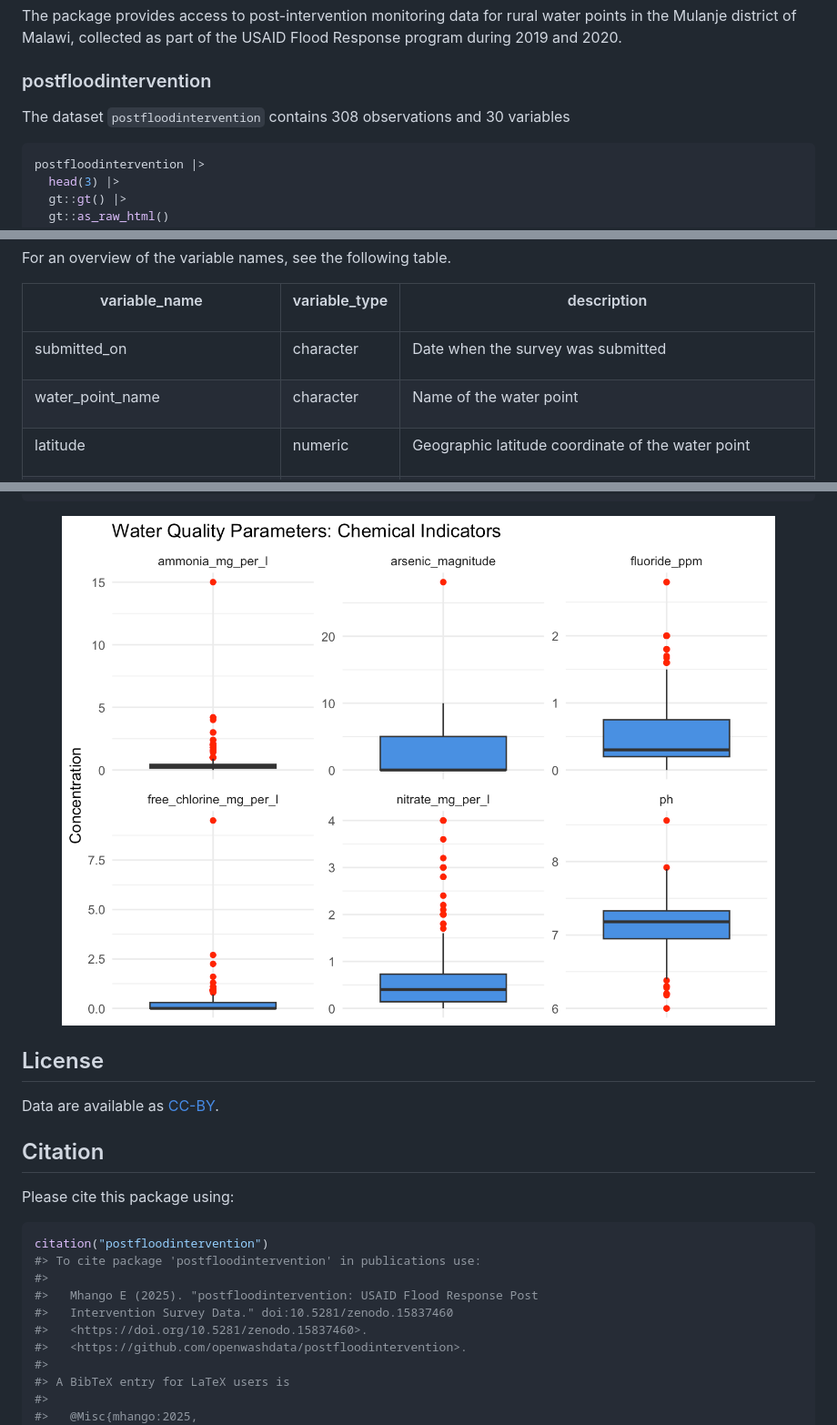
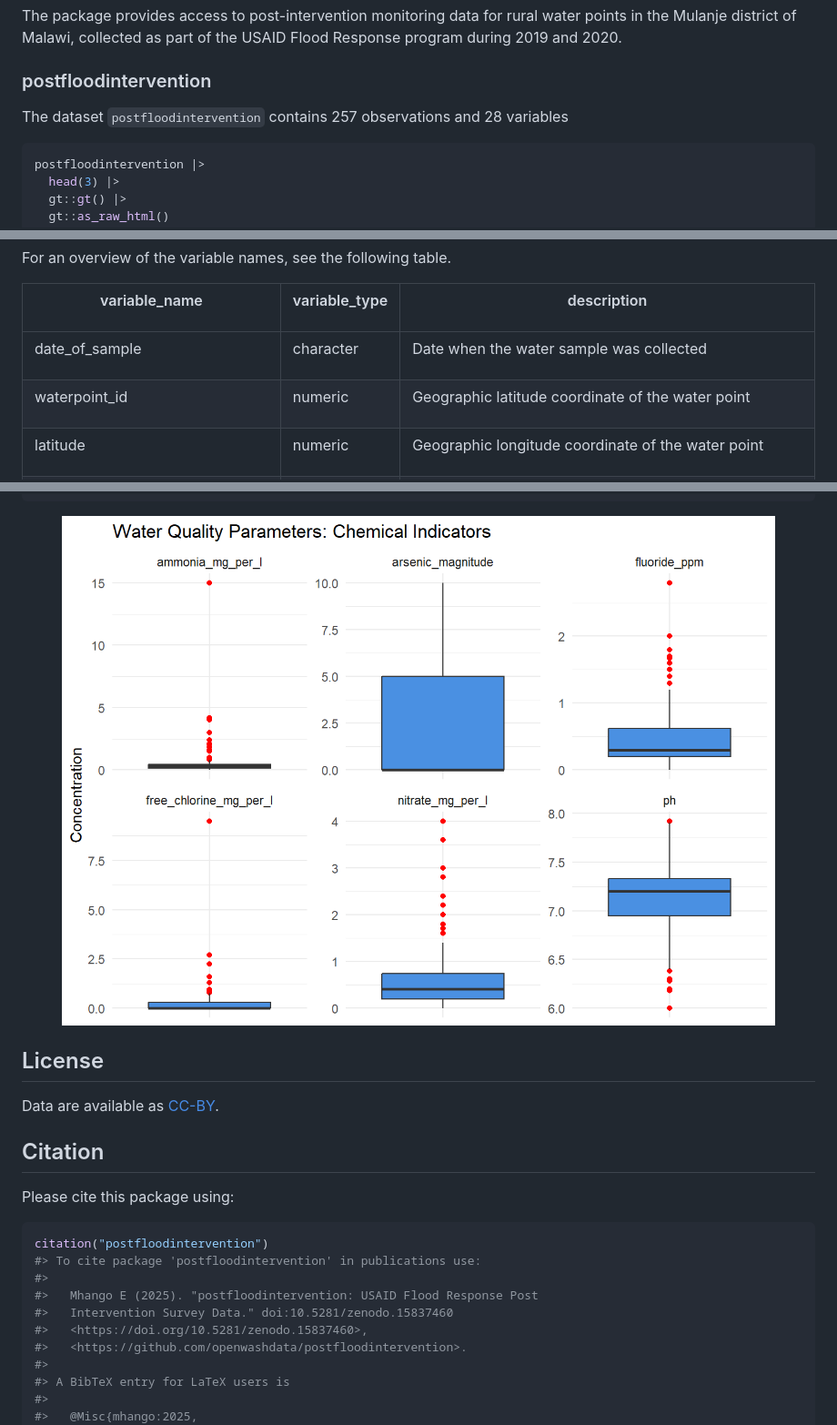
Before and after one commit to openwashdata/postfloodintervention, a Markdown page: README.md, 3 parts joined by grey strips. Shown at 91% size. Rendered like a GitHub page; pictures changed too: man/figures/README-unnamed-chunk-6-1.png.

````diff
--- a/README.md
+++ b/README.md
@@ -120,7 +120,7 @@ of the USAID Flood Response program during 2019 and 2020.
 
 ### postfloodintervention
 
-The dataset `postfloodintervention` contains 308 observations and 30
+The dataset `postfloodintervention` contains 257 observations and 28
 variables
 
 ``` r
@@ -296,7 +288,7 @@ description
 
 <td style="text-align:left;">
 
-submitted_on
+date_of_sample
 </td>
 
 <td style="text-align:left;">
@@ -306,7 +298,7 @@ character
 
 <td style="text-align:left;">
 
-Date when the survey was submitted
+Date when the water sample was collected
 </td>
 
 </tr>
@@ -315,17 +307,17 @@ Date when the survey was submitted
 
 <td style="text-align:left;">
 
-water_point_name
+waterpoint_id
 </td>
 
 <td style="text-align:left;">
 
-character
+numeric
 </td>
 
 <td style="text-align:left;">
 
-Name of the water point
+Geographic latitude coordinate of the water point
 </td>
 
 </tr>
@@ -344,7 +336,7 @@ numeric
 
 <td style="text-align:left;">
 
-Geographic latitude coordinate of the water point
+Geographic longitude coordinate of the water point
 </td>
 
 </tr>
@@ -926,7 +880,7 @@ citation("postfloodintervention")
 #>
 #>   Mhango E (2025). "postfloodintervention: USAID Flood Response Post
 #>   Intervention Survey Data." doi:10.5281/zenodo.15837460
-#>   <https://doi.org/10.5281/zenodo.15837460>.
+#>   <https://doi.org/10.5281/zenodo.15837460>,
 #>   <https://github.com/openwashdata/postfloodintervention>.
 #>
 #> A BibTeX entry for LaTeX users is
````
Also changed, not shown: other parts of README.md (+51 -97 lines).
